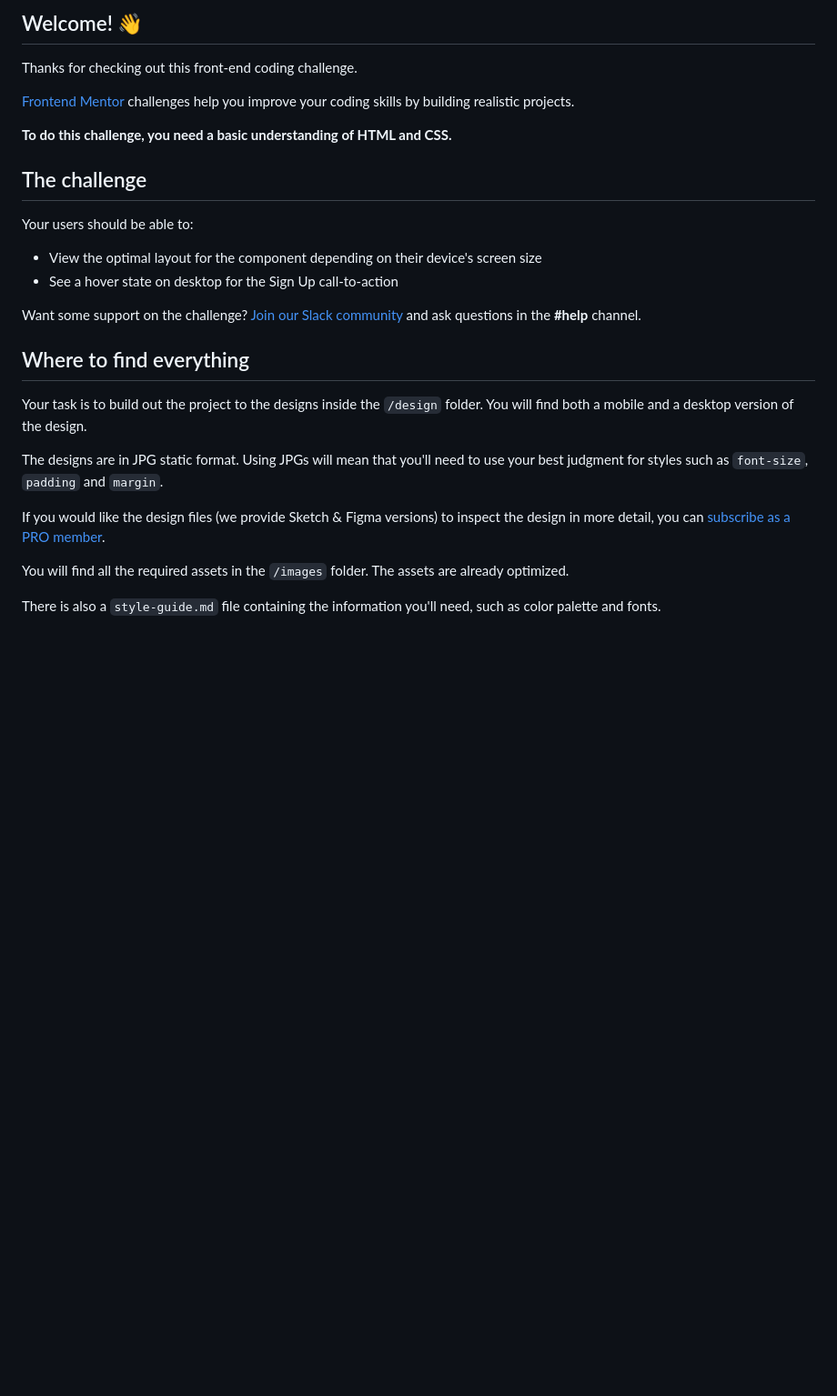
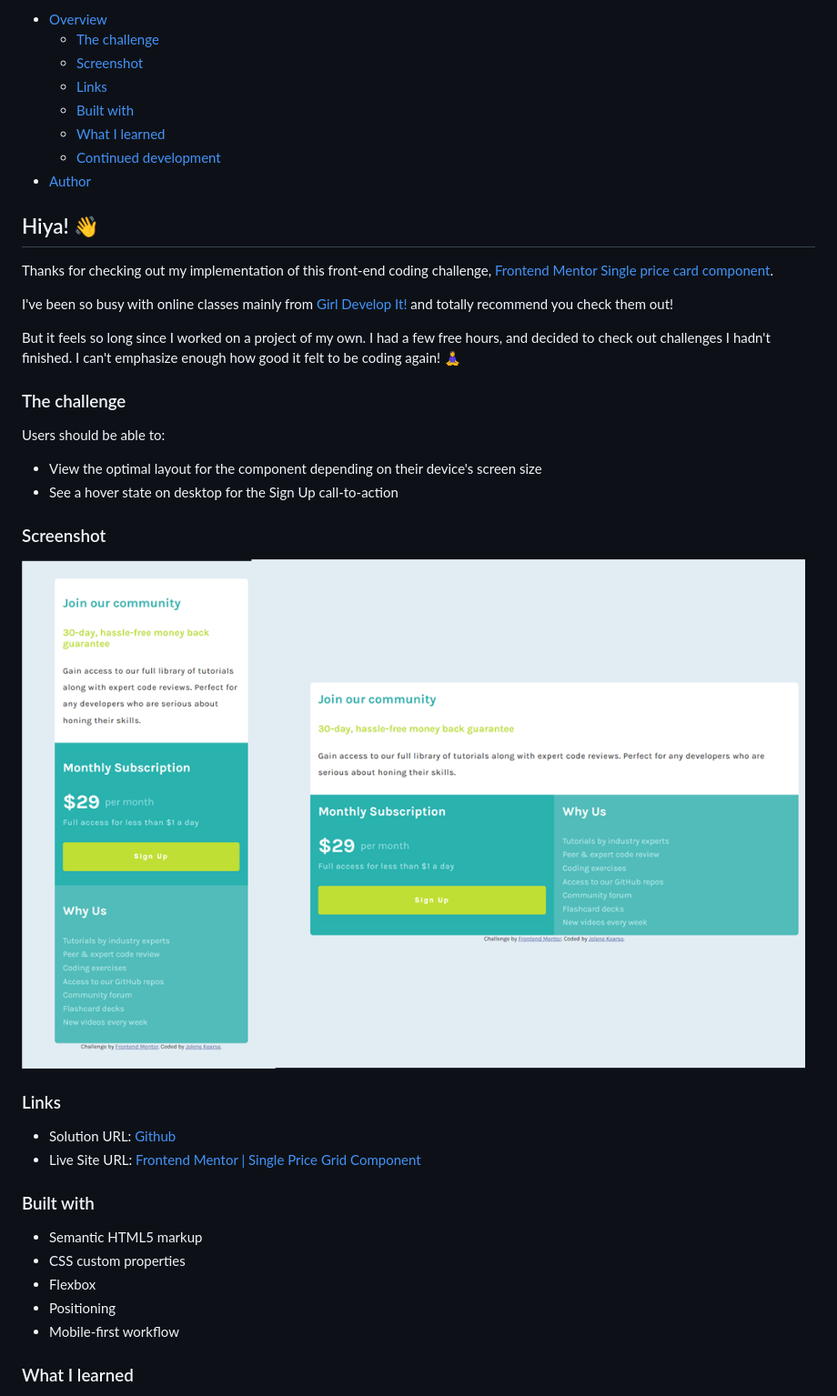
Before and after one commit to JoleneKearse/fem-single-price-grid-component, a Markdown page: README.md, the part around one of its changes. Shown at 91% size. Rendered like a GitHub page; pictures changed too: images/modes.png (added); blank space fills up the shorter version.

Commit message:
chore: add README

```diff
--- a/README.md
+++ b/README.md
@@ -4,30 +4,44 @@
 
-## Welcome! 👋
+- [Overview](#hiya!)
+  - [The challenge](#the-challenge)
+  - [Screenshot](#screenshot)
+  - [Links](#links)
+  - [Built with](#built-with)
+  - [What I learned](#what-i-learned)
+  - [Continued development](#continued-development)
+- [Author](#author)
 
-Thanks for checking out this front-end coding challenge.
+## Hiya! 👋
 
-[Frontend Mentor](https://www.frontendmentor.io) challenges help you improve your coding skills by building realistic projects.
+Thanks for checking out my implementation of this front-end coding challenge, [Frontend Mentor Single price card component](https://www.frontendmentor.io/challenges/single-price-grid-component-5ce41129d0ff452fec5abbbc/hub).
 
-**To do this challenge, you need a basic understanding of HTML and CSS.**
+I've been so busy with online classes mainly from [Girl Develop It!](https://girldevelopit.com/) and totally recommend you check them out!
 
-## The challenge
+But it feels so long since I worked on a project of my own. I had a few free hours, and decided to check out challenges I hadn't finished.  I can't emphasize enough how good it felt to be coding again! 🧘‍♀️
 
-Your users should be able to:
+### The challenge
+
+Users should be able to:
 
 - View the optimal layout for the component depending on their device's screen size
 - See a hover state on desktop for the Sign Up call-to-action
 
-Want some support on the challenge? [Join our Slack community](https://www.frontendmentor.io/slack) and ask questions in the **#help** channel.
+### Screenshot
 
-## Where to find everything
+![Design preview for the Single price grid component coding challenge](images/modes.png)
 
-Your task is to build out the project to the designs inside the `/design` folder. You will find both a mobile and a desktop version of the design.
+### Links
 
-The designs are in JPG static format. Using JPGs will mean that you'll need to use your best judgment for styles such as `font-size`, `padding` and `margin`.
+- Solution URL: [Github](https://github.com/JoleneKearse/fem-single-price-grid-component)
+- Live Site URL: [Frontend Mentor | Single Price Grid Component](https://fem-single-price-grid-component-omega.vercel.app/)
 
-If you would like the design files (we provide Sketch & Figma versions) to inspect the design in more detail, you can [subscribe as a PRO member](https://www.frontendmentor.io/pro).
+### Built with
 
-You will find all the required assets in the `/images` folder. The assets are already optimized.
+- Semantic HTML5 markup
+- CSS custom properties
+- Flexbox
+- Positioning
+- Mobile-first workflow
 
-There is also a `style-guide.md` file containing the information you'll need, such as color palette and fonts.
+### What I learned
 
```
Also changed, not shown: other parts of README.md (+27 -52 lines), README-template.md (deleted, +0 -111 lines), images/centering.png (added), 1 other file.
